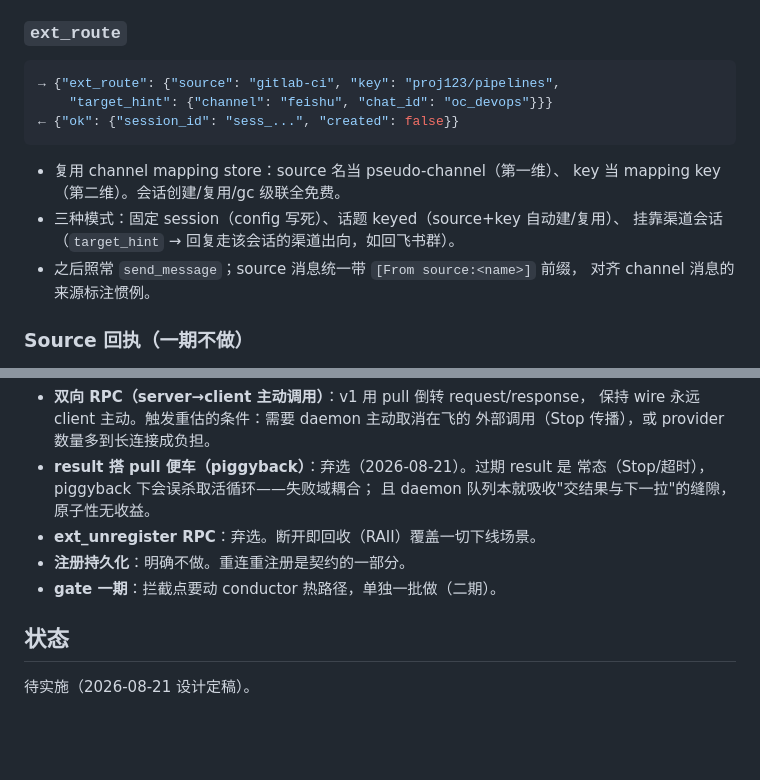
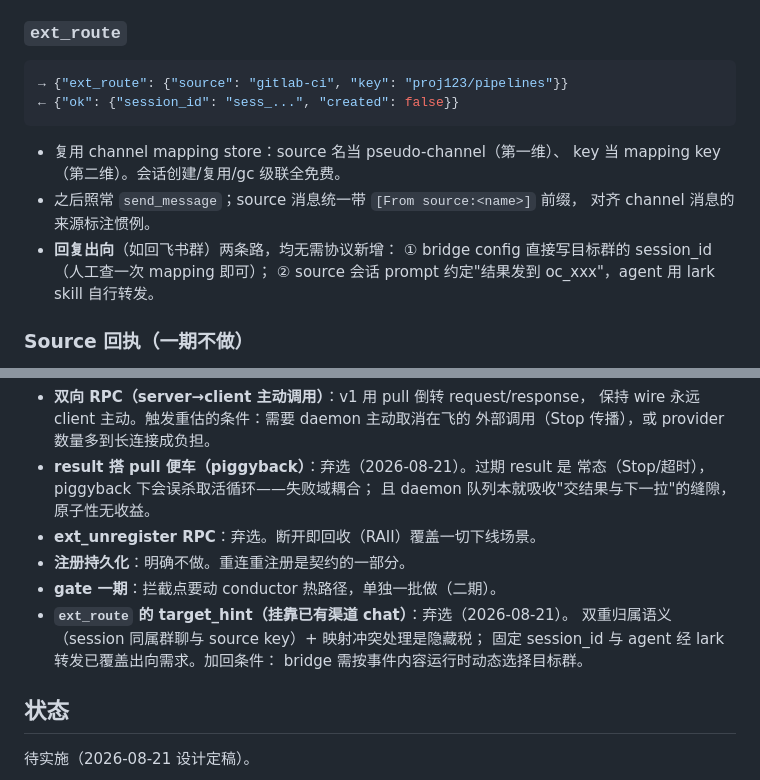
Before and after one commit to Crescent617/yomi, a Markdown page: docs/design/extension-phase1.md, 2 parts joined by grey strips. GitHub-like rendering; blank space fills up the shorter version.

Commit message:
docs(extension): ext_route 去 target_hint（弃选，出向由 config/转发覆盖）

````diff
--- a/docs/design/extension-phase1.md
+++ b/docs/design/extension-phase1.md
@@ -75,17 +75,17 @@ sink 复用现有 `subscribe_*`，channel 插件化等第三个渠道出现再
 ### `ext_route`
 
 ```json
-→ {"ext_route": {"source": "gitlab-ci", "key": "proj123/pipelines",
-    "target_hint": {"channel": "feishu", "chat_id": "oc_devops"}}}
+→ {"ext_route": {"source": "gitlab-ci", "key": "proj123/pipelines"}}
 ← {"ok": {"session_id": "sess_...", "created": false}}
 ```
 
 - 复用 channel mapping store：source 名当 pseudo-channel（第一维）、
   key 当 mapping key（第二维）。会话创建/复用/gc 级联全免费。
-- 三种模式：固定 session（config 写死）、话题 keyed（source+key 自动建/复用）、
-  挂靠渠道会话（`target_hint` → 回复走该会话的渠道出向，如回飞书群）。
 - 之后照常 `send_message`；source 消息统一带 `[From source:<name>]` 前缀，
   对齐 channel 消息的来源标注惯例。
+- **回复出向**（如回飞书群）两条路，均无需协议新增：
+  ① bridge config 直接写目标群的 session_id（人工查一次 mapping 即可）；
+  ② source 会话 prompt 约定"结果发到 oc_xxx"，agent 用 lark skill 自行转发。
 
 ### Source 回执（一期不做）
 
@@ -172,6 +172,10 @@ ext.serve_forever()  # pull → dispatch → ext_result 循环；断开即退出
 - **ext_unregister RPC**：弃选。断开即回收（RAII）覆盖一切下线场景。
 - **注册持久化**：明确不做。重连重注册是契约的一部分。
 - **gate 一期**：拦截点要动 conductor 热路径，单独一批做（二期）。
+- **`ext_route` 的 target_hint（挂靠已有渠道 chat）**：弃选（2026-08-21）。
+  双重归属语义（session 同属群聊与 source key）+ 映射冲突处理是隐藏税；
+  固定 session_id 与 agent 经 lark 转发已覆盖出向需求。加回条件：
+  bridge 需按事件内容运行时动态选择目标群。
 
 ## 状态
 
````
